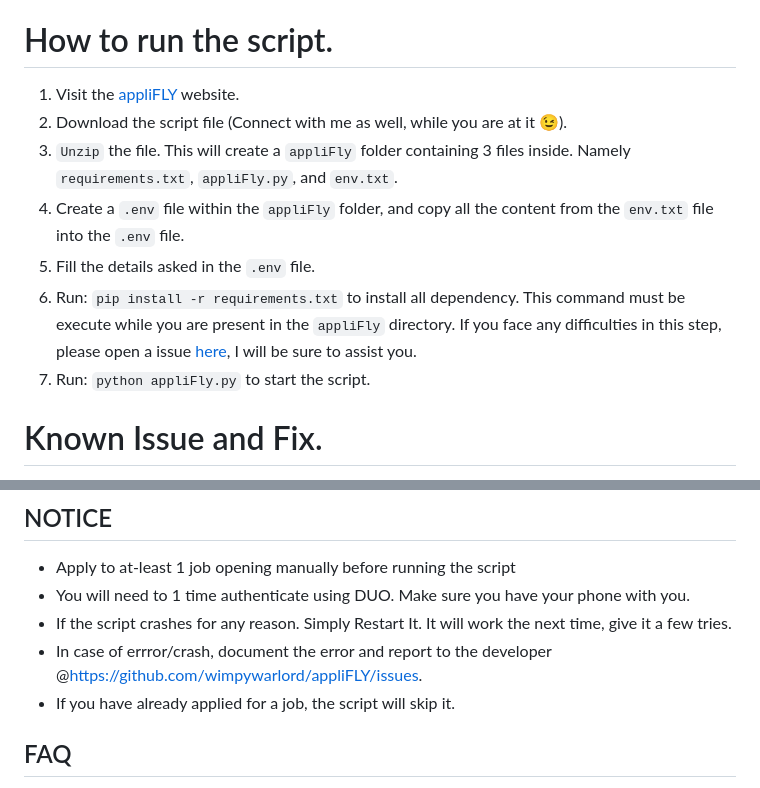
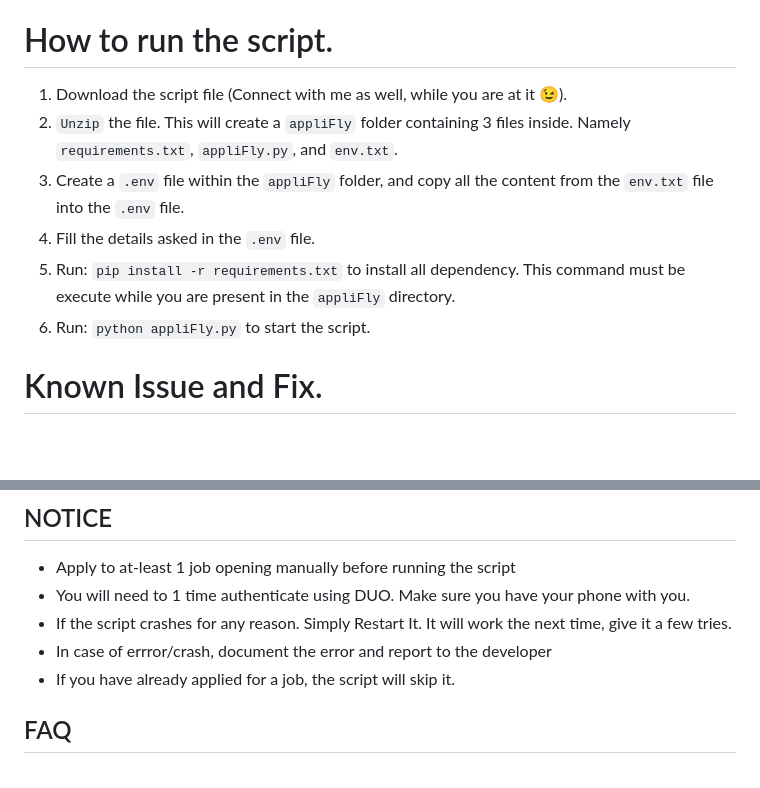
Before and after one commit to sanskans/Applifly, a Markdown page: README.md, 2 parts joined by grey strips. Rendered like a GitHub page; blank space fills up the shorter version.

```diff
--- a/README.md
+++ b/README.md
@@ -9,13 +9,12 @@ This python script will fill **ALL** the jobs listed on the [ASU on campus job p
 
 # How to run the script.
 
-1. Visit the [appliFLY](https://kshitijdhyani.com/appliFLY/) website.
-2. Download the script file (Connect with me as well, while you are at it 😉).
-3. `Unzip` the file. This will create a `appliFly` folder containing 3 files inside. Namely `requirements.txt`, `appliFly.py`, and `env.txt`.
-4. Create a `.env` file within the `appliFly` folder, and copy all the content from the `env.txt` file into the `.env` file.
-5. Fill the details asked in the `.env` file.
-6. Run: `pip install -r requirements.txt` to install all dependency. This command must be execute while you are present in the `appliFly` directory. If you face any difficulties in this step, please open a issue [here](https://github.com/wimpywarlord/appliFLY/issues), I will be sure to assist you.
-7. Run: `python appliFly.py` to start the script.
+1. Download the script file (Connect with me as well, while you are at it 😉).
+2. `Unzip` the file. This will create a `appliFly` folder containing 3 files inside. Namely `requirements.txt`, `appliFly.py`, and `env.txt`.
+3. Create a `.env` file within the `appliFly` folder, and copy all the content from the `env.txt` file into the `.env` file.
+4. Fill the details asked in the `.env` file.
+5. Run: `pip install -r requirements.txt` to install all dependency. This command must be execute while you are present in the `appliFly` directory.
+6. Run: `python appliFly.py` to start the script.
 
 # Known Issue and Fix.
 
@@ -49,7 +48,7 @@ If you have any doubts or questions. Please create a issue [here](https://github
 - Apply to at-least 1 job opening manually before running the script
 - You will need to 1 time authenticate using DUO. Make sure you have your phone with you.
 - If the script crashes for any reason. Simply Restart It. It will work the next time, give it a few tries.
-- In case of errror/crash, document the error and report to the developer @https://github.com/wimpywarlord/appliFLY/issues.
+- In case of errror/crash, document the error and report to the developer
 - If you have already applied for a job, the script will skip it.
 
 ## FAQ
```
Also changed, not shown: other parts of README.md (+1 -1 lines).
